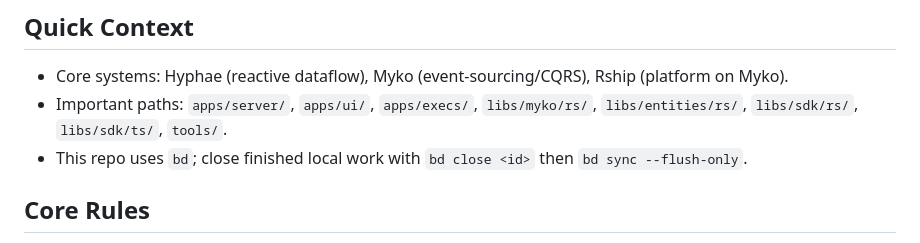
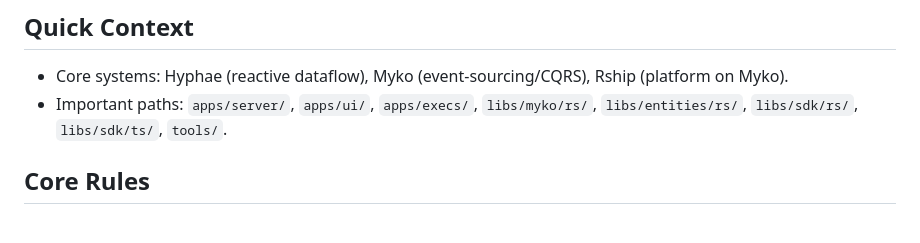
Before and after one commit to ignition-is-go/myko, a Markdown page: AGENTS.md, the part around the change. Rendered like a GitHub page.

```diff
--- a/AGENTS.md
+++ b/AGENTS.md
@@ -11,7 +11,6 @@ Rust-first monorepo with Svelte/SvelteKit UI. Prefer Rust for new backend/domain
 
 - Core systems: Hyphae (reactive dataflow), Myko (event-sourcing/CQRS), Rship (platform on Myko).
 - Important paths: `apps/server/`, `apps/ui/`, `apps/execs/`, `libs/myko/rs/`, `libs/entities/rs/`, `libs/sdk/rs/`, `libs/sdk/ts/`, `tools/`.
-- This repo uses `bd`; close finished local work with `bd close <id>` then `bd sync --flush-only`.
 
 ## Core Rules
 
```
Also changed, not shown: CLAUDE.md (+0 -19 lines).
